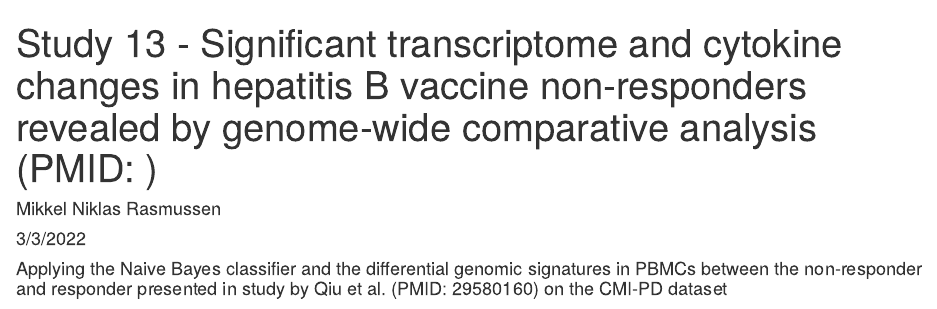
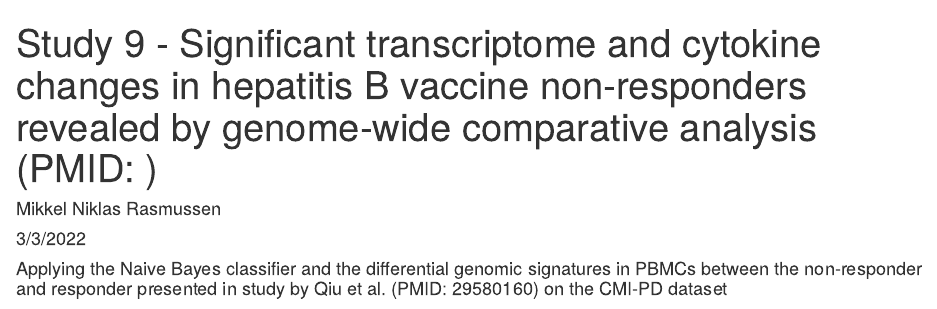
Before and after one commit to mikkelnrasmussen/Comparative-analysis-CMI-PB, an R Markdown document (Study-9-Qui-2018/Study_9_CMI-PB_workflow.Rmd): the page in a window 1100 px wide, from its top. Rendered offline with R 4.5, knitr and Pandoc, with nearby package versions; some code elsewhere in the file could not run offline.

Commit message:
Update and rename Model_13_CMI-PB_workflow.Rmd to Study_9_CMI-PB_workflow.Rmd

```diff
--- a/Study-9-Qui-2018/Model_13_CMI-PB_workflow.Rmd
+++ b/Study-9-Qui-2018/Study_9_CMI-PB_workflow.Rmd
@@ -1,5 +1,5 @@
 ---
-title: "Study 13 - Significant transcriptome and cytokine changes in hepatitis B vaccine non-responders revealed by genome-wide comparative analysis (PMID: )"
+title: "Study 9 - Significant transcriptome and cytokine changes in hepatitis B vaccine non-responders revealed by genome-wide comparative analysis (PMID: )"
 author: "Mikkel Niklas Rasmussen"
 date: "3/3/2022"
 output: html_document
```
